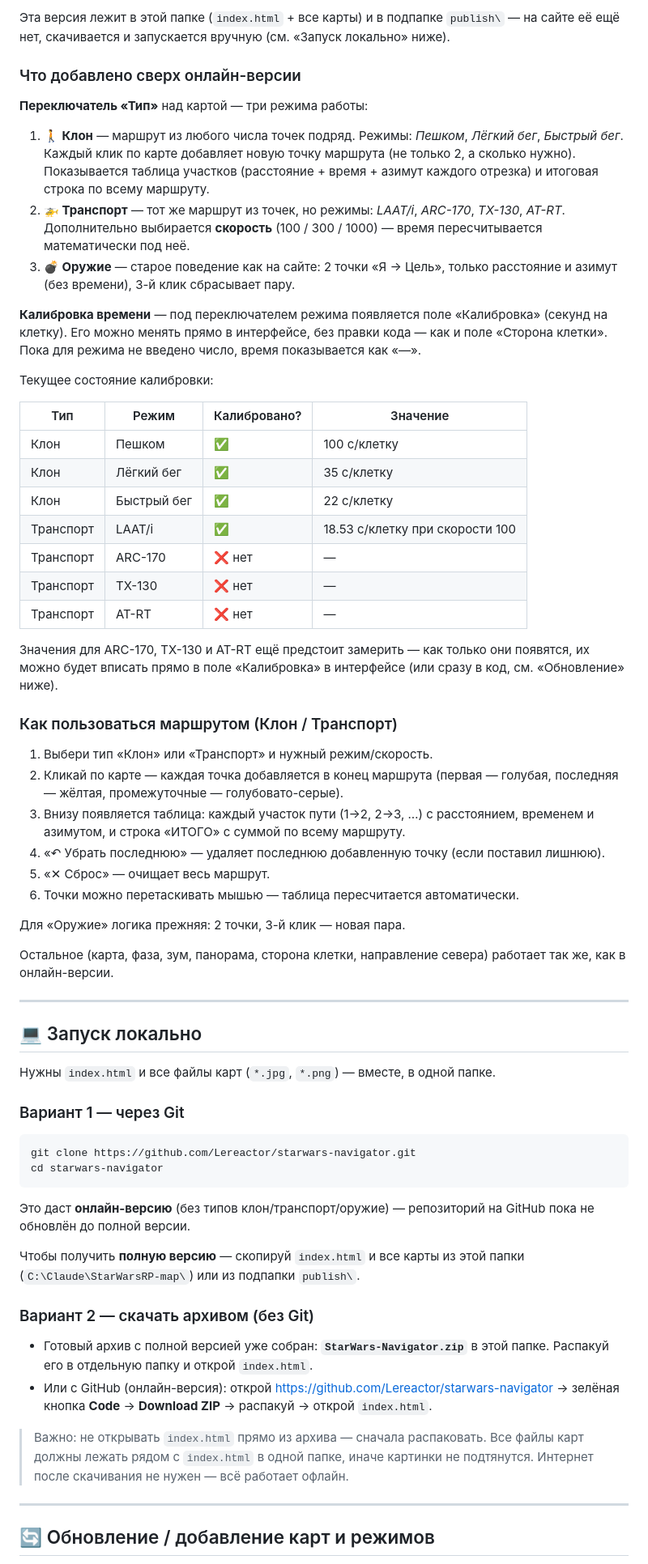
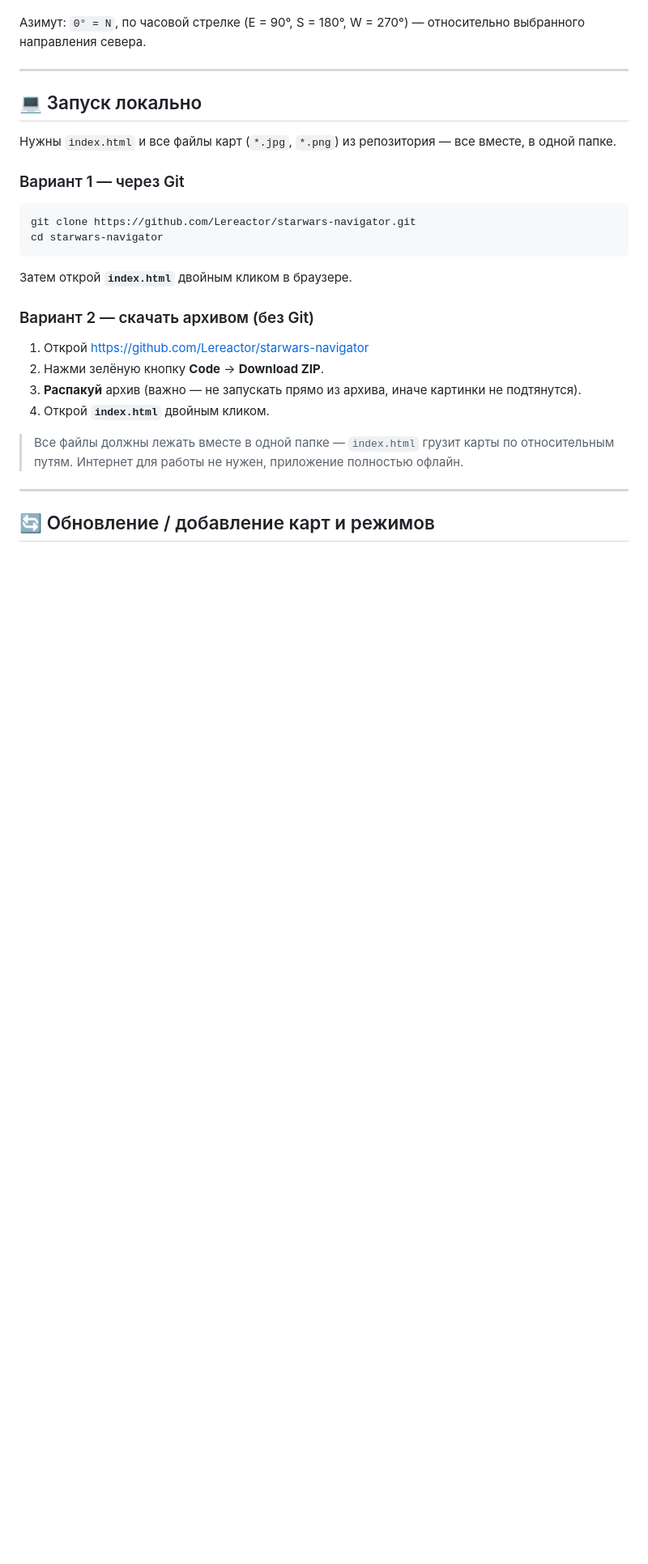
Before and after one commit to Lereactor/starwars-navigator, a Markdown page: README.md, the part around one of its changes. Shown at 81% size. GitHub-like rendering; blank space fills up the shorter version.

````diff
--- a/README.md
+++ b/README.md
@@ -52,48 +45,11 @@
 
-Эта версия лежит в этой папке (`index.html` + все карты) и в подпапке `publish\` — на сайте её ещё нет, скачивается и запускается вручную (см. «Запуск локально» ниже).
-
-### Что добавлено сверх онлайн-версии
-
-**Переключатель «Тип»** над картой — три режима работы:
-
-1. **🚶 Клон** — маршрут из любого числа точек подряд. Режимы: *Пешком*, *Лёгкий бег*, *Быстрый бег*. Каждый клик по карте добавляет новую точку маршрута (не только 2, а сколько нужно). Показывается таблица участков (расстояние + время + азимут каждого отрезка) и итоговая строка по всему маршруту.
-2. **🚁 Транспорт** — тот же маршрут из точек, но режимы: *LAAT/i*, *ARC-170*, *TX-130*, *AT-RT*. Дополнительно выбирается **скорость** (100 / 300 / 1000) — время пересчитывается математически под неё.
-3. **💣 Оружие** — старое поведение как на сайте: 2 точки «Я → Цель», только расстояние и азимут (без времени), 3-й клик сбрасывает пару.
-
-**Калибровка времени** — под переключателем режима появляется поле «Калибровка» (секунд на клетку). Его можно менять прямо в интерфейсе, без правки кода — как и поле «Сторона клетки». Пока для режима не введено число, время показывается как «—».
-
-Текущее состояние калибровки:
-
-| Тип | Режим | Калибровано? | Значение |
-|---|---|---|---|
-| Клон | Пешком | ✅ | 100 с/клетку |
-| Клон | Лёгкий бег | ✅ | 35 с/клетку |
-| Клон | Быстрый бег | ✅ | 22 с/клетку |
-| Транспорт | LAAT/i | ✅ | 18.53 с/клетку при скорости 100 |
-| Транспорт | ARC-170 | ❌ нет | — |
-| Транспорт | TX-130 | ❌ нет | — |
-| Транспорт | AT-RT | ❌ нет | — |
-
-Значения для ARC-170, TX-130 и AT-RT ещё предстоит замерить — как только они появятся, их можно будет вписать прямо в поле «Калибровка» в интерфейсе (или сразу в код, см. «Обновление» ниже).
-
-### Как пользоваться маршрутом (Клон / Транспорт)
-
-1. Выбери тип «Клон» или «Транспорт» и нужный режим/скорость.
-2. Кликай по карте — каждая точка добавляется в конец маршрута (первая — голубая, последняя — жёлтая, промежуточные — голубовато-серые).
-3. Внизу появляется таблица: каждый участок пути (1→2, 2→3, …) с расстоянием, временем и азимутом, и строка «ИТОГО» с суммой по всему маршруту.
-4. «↶ Убрать последнюю» — удаляет последнюю добавленную точку (если поставил лишнюю).
-5. «✕ Сброс» — очищает весь маршрут.
-6. Точки можно перетаскивать мышью — таблица пересчитается автоматически.
-
-Для «Оружие» логика прежняя: 2 точки, 3-й клик — новая пара.
-
-Остальное (карта, фаза, зум, панорама, сторона клетки, направление севера) работает так же, как в онлайн-версии.
+Азимут: `0° = N`, по часовой стрелке (E = 90°, S = 180°, W = 270°) — относительно выбранного направления севера.
 
 ---
 
 ## 💻 Запуск локально
 
-Нужны `index.html` и все файлы карт (`*.jpg`, `*.png`) — вместе, в одной папке.
+Нужны `index.html` и все файлы карт (`*.jpg`, `*.png`) из репозитория — все вместе, в одной папке.
 
 ### Вариант 1 — через Git
 
@@ -102,16 +58,16 @@ git clone https://github.com/Lereactor/starwars-navigator.git
 cd starwars-navigator
 ```
 
-Это даст **онлайн-версию** (без типов клон/транспорт/оружие) — репозиторий на GitHub пока не обновлён до полной версии.
-
-Чтобы получить **полную версию** — скопируй `index.html` и все карты из этой папки (`C:\Claude\StarWarsRP-map\`) или из подпапки `publish\`.
+Затем открой **`index.html`** двойным кликом в браузере.
 
 ### Вариант 2 — скачать архивом (без Git)
 
-- Готовый архив с полной версией уже собран: **`StarWars-Navigator.zip`** в этой папке. Распакуй его в отдельную папку и открой `index.html`.
-- Или с GitHub (онлайн-версия): открой https://github.com/Lereactor/starwars-navigator → зелёная кнопка **Code** → **Download ZIP** → распакуй → открой `index.html`.
+1. Открой https://github.com/Lereactor/starwars-navigator
+2. Нажми зелёную кнопку **Code** → **Download ZIP**.
+3. **Распакуй** архив (важно — не запускать прямо из архива, иначе картинки не подтянутся).
+4. Открой **`index.html`** двойным кликом.
 
-> Важно: не открывать `index.html` прямо из архива — сначала распаковать. Все файлы карт должны лежать рядом с `index.html` в одной папке, иначе картинки не подтянутся. Интернет после скачивания не нужен — всё работает офлайн.
+> Все файлы должны лежать вместе в одной папке — `index.html` грузит карты по относительным путям. Интернет для работы не нужен, приложение полностью офлайн.
 
 ---
 
````
Also changed, not shown: other parts of README.md (+28 -41 lines).
